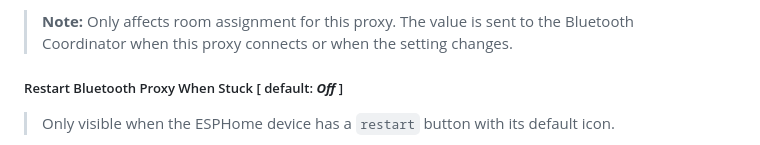
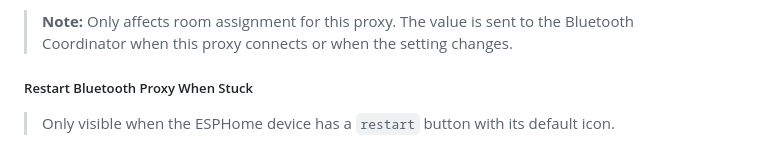
Before and after one commit to finitelabs/control4-esphome, a Markdown page: README.md, the part around the change. GitHub-like rendering.

Commit message:
docs: runtime-filled list headings carry no value suffix (#295)

```diff
--- a/README.md
+++ b/README.md
@@ -384,7 +384,7 @@ room. Use this when a room has different size or characteristics than others.
 > the Bluetooth Coordinator when this proxy connects or when the setting
 > changes.
 
-##### Restart Bluetooth Proxy When Stuck \[ default: **_Off_** \]
+##### Restart Bluetooth Proxy When Stuck
 
 > Only visible when the ESPHome device has a `restart` button with its default
 > icon.
```
Also changed, not shown: 2 other files.
